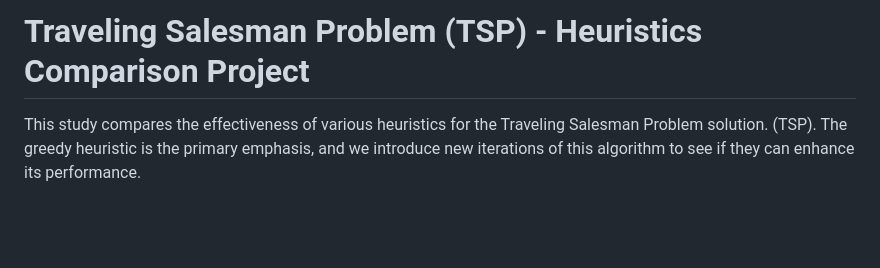
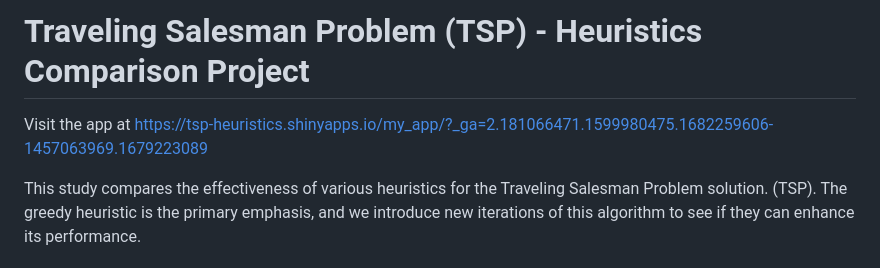
Before and after one commit to landimc8/tsp-heuristics-shiny, a Markdown page: README.md, the part around the change. GitHub-like rendering; blank space fills up the shorter version.

```diff
--- a/README.md
+++ b/README.md
@@ -1,4 +1,6 @@
 # Traveling Salesman Problem (TSP) - Heuristics Comparison Project
+
+Visit the app at https://tsp-heuristics.shinyapps.io/my_app/?_ga=2.181066471.1599980475.1682259606-1457063969.1679223089
 
 This study compares the effectiveness of various heuristics for the Traveling Salesman Problem solution. (TSP). The greedy heuristic is the primary emphasis, and we introduce new iterations of this algorithm to see if they can enhance its performance.
 
```
